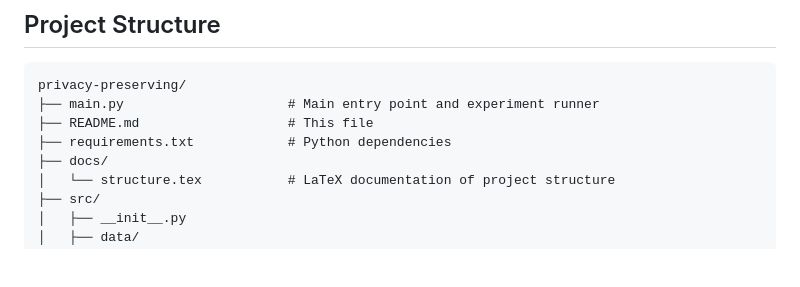
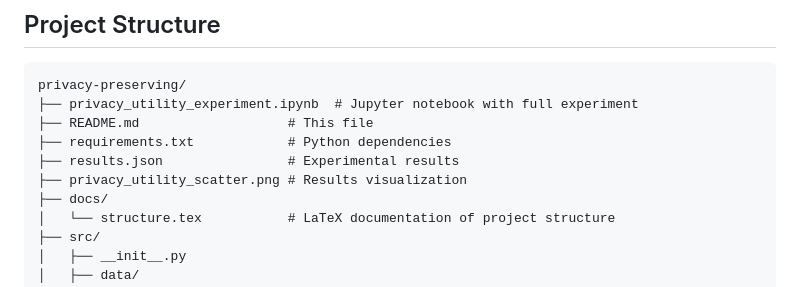
Before and after one commit to mindPazi/privacy-preserving, a Markdown page: README.md, the part around one of its changes. Drawn GitHub-style; blank space fills up the shorter version.

````diff
--- a/README.md
+++ b/README.md
@@ -16,9 +16,11 @@ This project investigates how code obfuscation techniques can preserve privacy i
 
 ```plaintext
 privacy-preserving/
-├── main.py                     # Main entry point and experiment runner
+├── privacy_utility_experiment.ipynb  # Jupyter notebook with full experiment
 ├── README.md                   # This file
 ├── requirements.txt            # Python dependencies
+├── results.json                # Experimental results
+├── privacy_utility_scatter.png # Results visualization
 ├── docs/
 │   └── structure.tex           # LaTeX documentation of project structure
 ├── src/
````
Also changed, not shown: other parts of README.md (+31 -33 lines).
